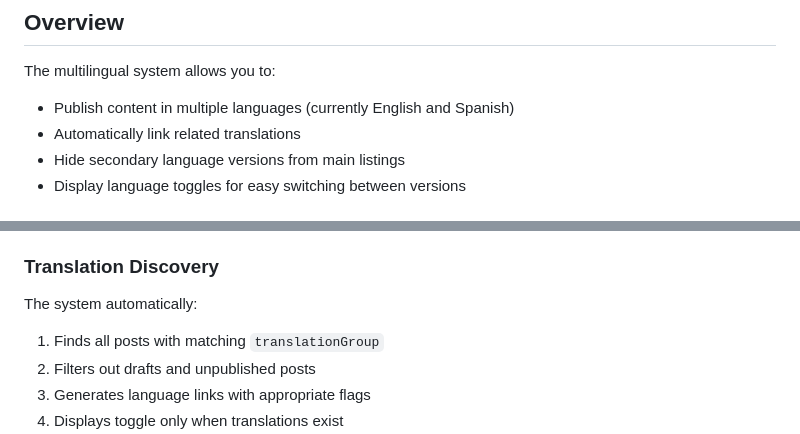
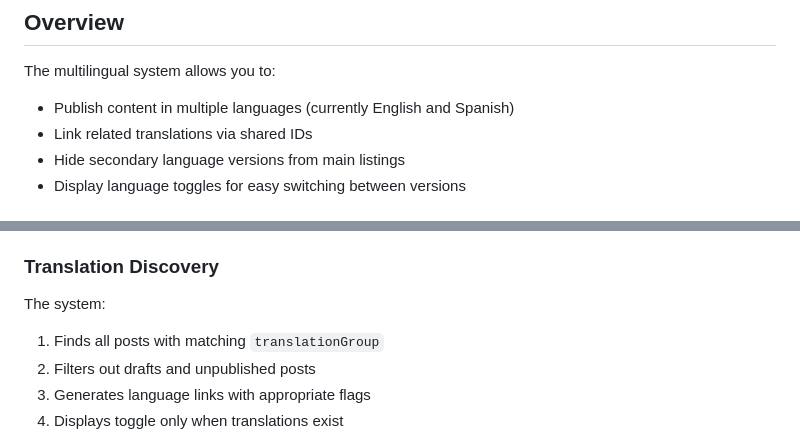
Before and after one commit to antoniwan/blog, a Markdown page: docs/multilingual-setup.md, 2 parts joined by grey strips. Drawn GitHub-style.

```diff
--- a/docs/multilingual-setup.md
+++ b/docs/multilingual-setup.md
@@ -7,7 +7,7 @@ This guide explains how to create and manage bilingual content using the automat
 The multilingual system allows you to:
 
 - Publish content in multiple languages (currently English and Spanish)
-- Automatically link related translations
+- Link related translations via shared IDs
 - Hide secondary language versions from main listings
 - Display language toggles for easy switching between versions
 
@@ -84,7 +84,7 @@ The current language is automatically hidden from the toggle.
 
 ### Translation Discovery
 
-The system automatically:
+The system:
 
 1. Finds all posts with matching `translationGroup`
 2. Filters out drafts and unpublished posts
```
Also changed, not shown: 1 other file.
